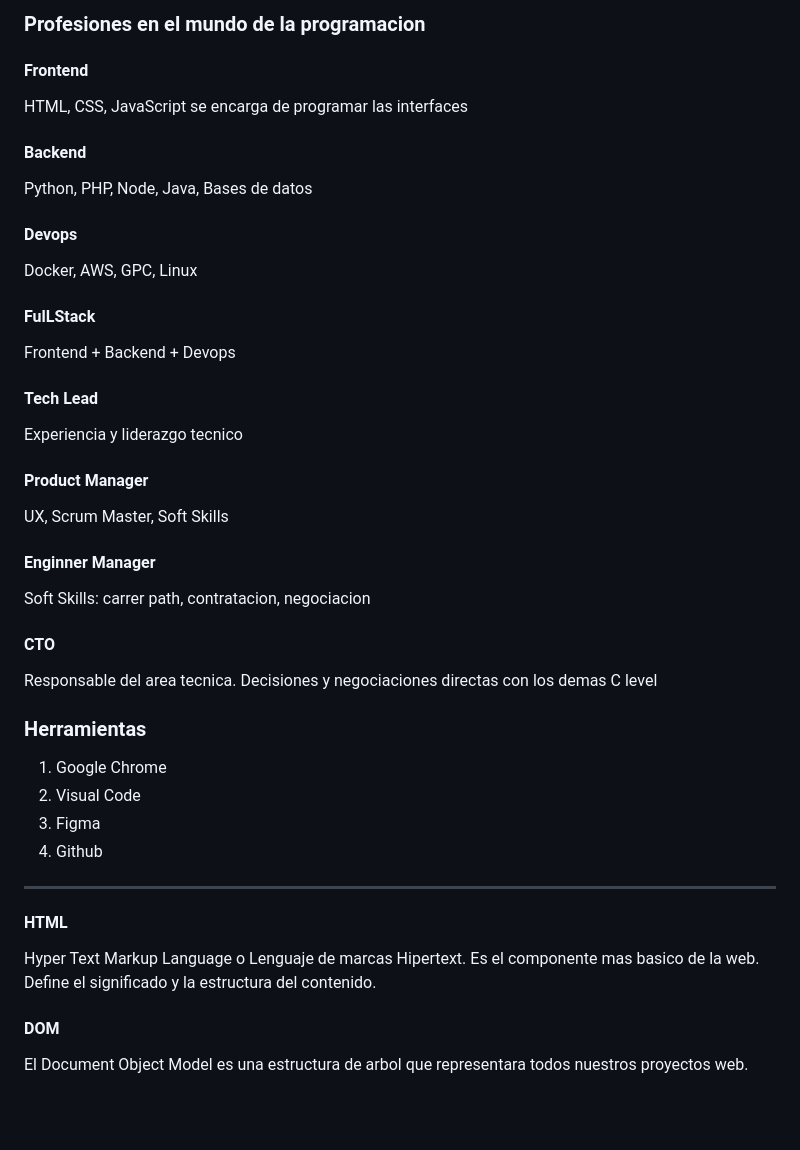
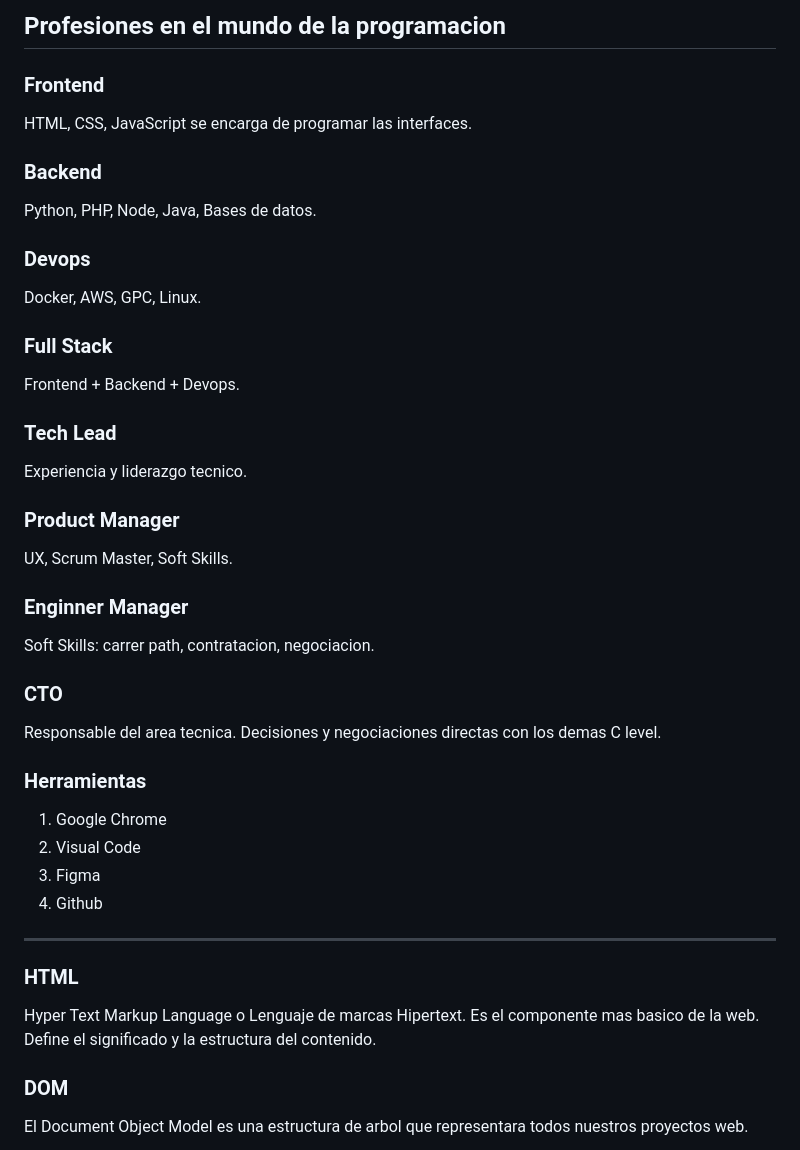
Before and after one commit to abelmiraval/html-css-nemium, a Markdown page: README.md, the part around the change printed below. Rendered like a GitHub page; blank space fills up the shorter version.

Commit message:
refactor: Update readme

```diff
--- a/README.md
+++ b/README.md
@@ -1,28 +1,28 @@
-### Profesiones en el mundo de la programacion
+## Profesiones en el mundo de la programacion
 
-####  Frontend
-HTML, CSS, JavaScript se encarga de programar las interfaces
+###  Frontend
+HTML, CSS, JavaScript se encarga de programar las interfaces.
 
-#### Backend
-Python, PHP, Node, Java, Bases de datos
+### Backend
+Python, PHP, Node, Java, Bases de datos.
 
-#### Devops
-Docker, AWS, GPC, Linux
+### Devops
+Docker, AWS, GPC, Linux.
 
-#### FulLStack
-Frontend + Backend + Devops
+### Full Stack
+Frontend + Backend + Devops.
 
-#### Tech Lead
-Experiencia y liderazgo tecnico
+### Tech Lead
+Experiencia y liderazgo tecnico.
 
-#### Product Manager
-UX, Scrum Master, Soft Skills
+### Product Manager
+UX, Scrum Master, Soft Skills.
 
-#### Enginner Manager
-Soft Skills: carrer path, contratacion, negociacion
+### Enginner Manager
+Soft Skills: carrer path, contratacion, negociacion.
 
-#### CTO
-Responsable del area tecnica. Decisiones y negociaciones directas con los demas C level
+### CTO
+Responsable del area tecnica. Decisiones y negociaciones directas con los demas C level.
 
 ### Herramientas
 1. Google Chrome
@@ -32,13 +32,11 @@ Responsable del area tecnica. Decisiones y negociaciones directas con los demas
 
 ---
 
-#### HTML
-
+### HTML
 Hyper Text Markup Language o Lenguaje de marcas Hipertext. Es el componente mas basico de la web.
 Define el significado y la estructura del contenido.
 
-#### DOM
-
+### DOM
 El Document Object Model es una estructura de arbol que representara todos nuestros proyectos web.
 
 ![dom](/images/dom.png)
```
Also changed, not shown: other parts of README.md (+91 -128 lines).
